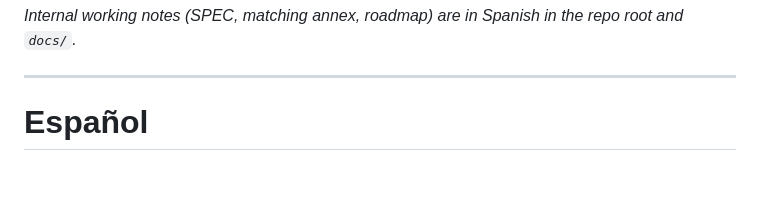
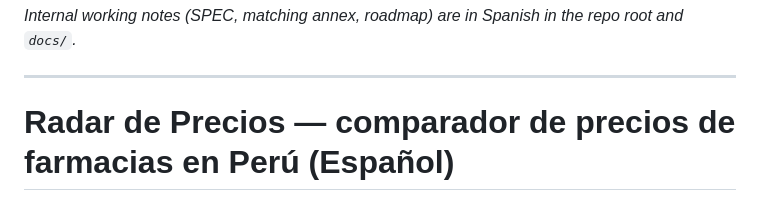
Before and after one commit to IchiSieben/farmacias, a Markdown page: README.md, the part around one of its changes. Rendered like a GitHub page; blank space fills up the shorter version.

```diff
--- a/README.md
+++ b/README.md
@@ -126,5 +126,5 @@ repo root and `docs/`.*
 
 ---
 
-# Español
+# Radar de Precios — comparador de precios de farmacias en Perú (Español)
 
```
Also changed, not shown: other parts of README.md (+13 -10 lines).
